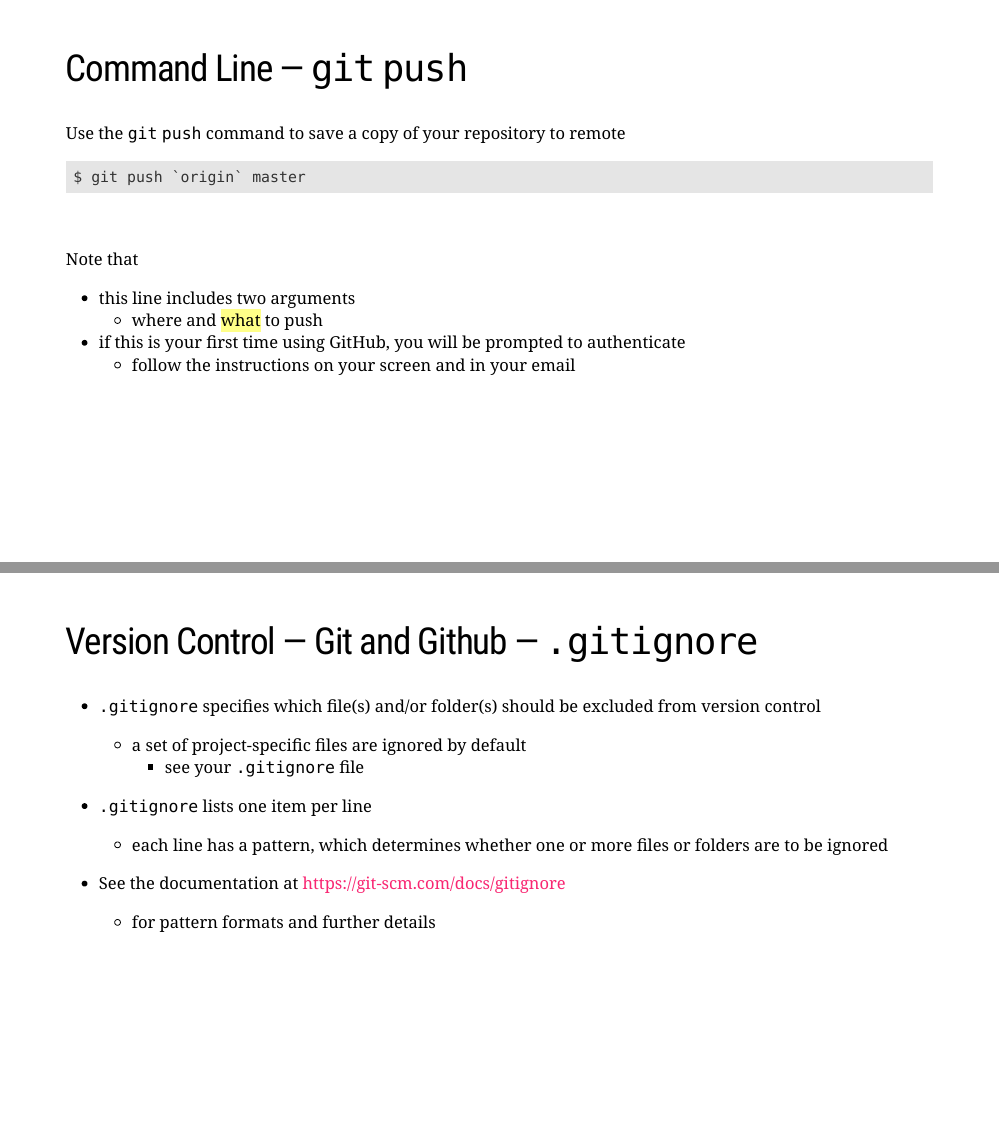
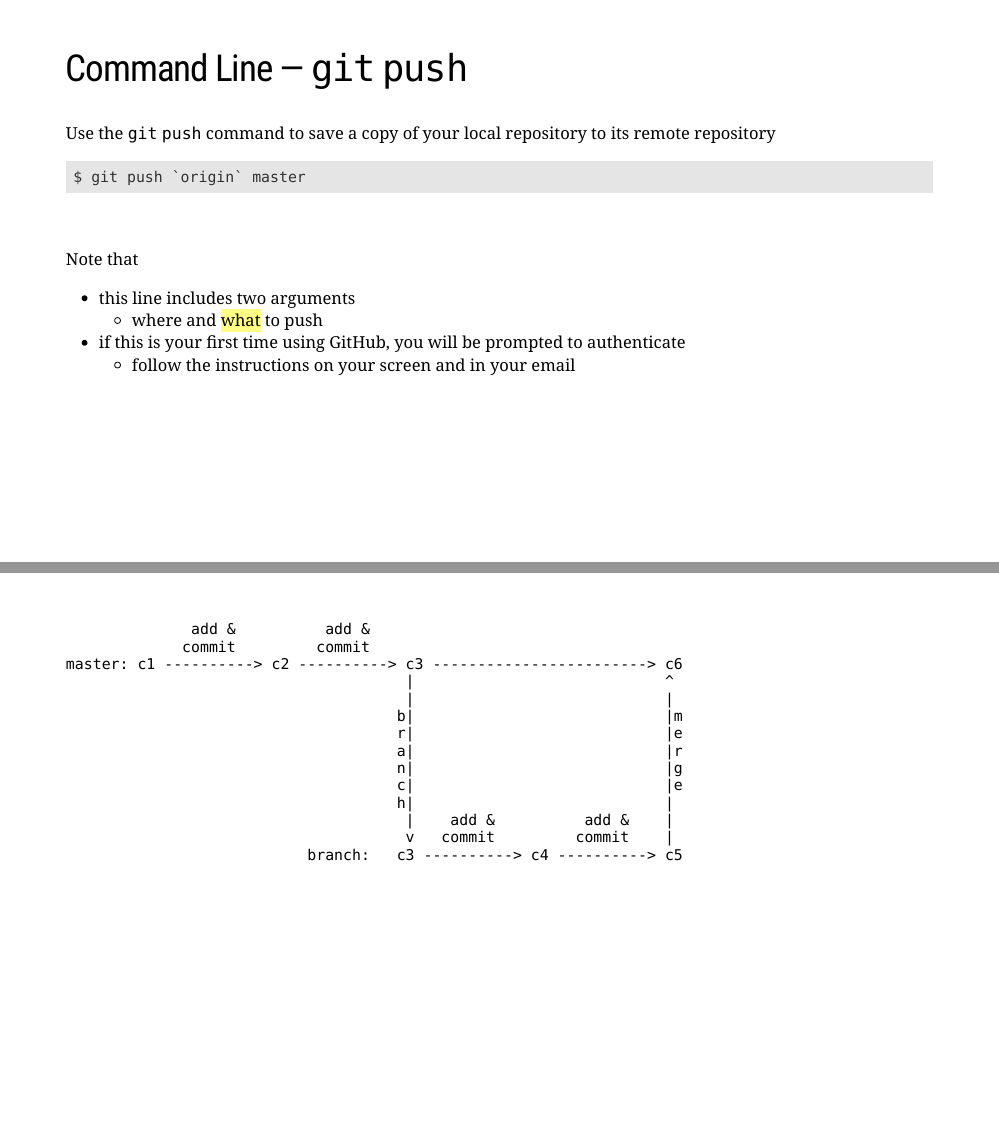
Before and after one commit to resulumit/git_workshop, an R Markdown document (presentation/git_workshop.Rmd): pages 61 and 63 of 104 before the commit and pages 61 and 62 of 104 after it, joined at a grey line. Rendered offline with R 4.5, knitr and Pandoc, with nearby package versions; the slides are laid out offline by our stand-in for remark.js, each with all of its steps uncovered, in fonts that may differ from those the slides ask for, and without slide numbers, shadows or browser add-ons.

Commit message:
branch drawing added

````diff
--- a/presentation/git_workshop.Rmd
+++ b/presentation/git_workshop.Rmd
@@ -1452,11 +1452,10 @@ Note that
 - this line includes two arguments
     - where and <span style="background-color: #ffff88;">what</span> to push
 
-
 ---
 ## Command Line &mdash; `git` `push`
 
-Use the `git` `push` command to save a copy of your repository to remote
+Use the `git` `push` command to save a copy of your local repository to its remote repository
 
 ```md
 $ git push `origin` master
@@ -1473,7 +1472,23 @@ Note that
 
 ---
 
-
+```
+
+              add &          add &
+             commit         commit
+master: c1 ----------> c2 ----------> c3 ------------------------> c6
+                                      |                            ^
+                                      |                            |
+                                     b|                            |m
+                                     r|                            |e
+                                     a|                            |r
+                                     n|                            |g
+                                     c|                            |e
+                                     h|                            |
+                                      |    add &          add &    |
+                                      v   commit         commit    |
+                           branch:   c3 ----------> c4 ----------> c5
+```
 
 
 
````
Also changed, not shown: presentation/git_workshop.Rmd (2 more changed lines).
